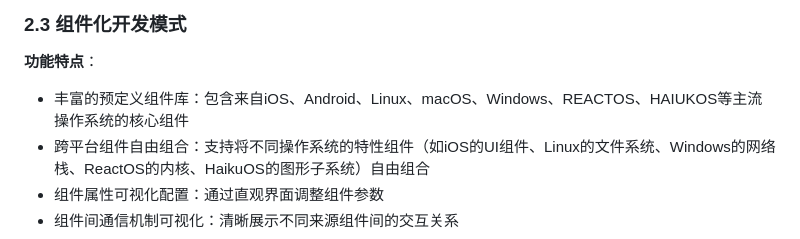
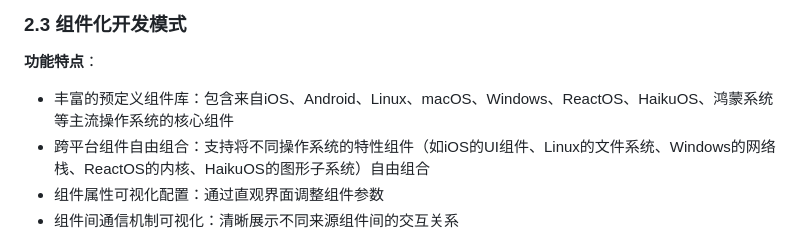
Before and after one commit to JuSanSuiYuan/osland, a Markdown page: OSland教育价值分析报告.md, the part around the change. Drawn GitHub-style.

Commit message:
可视化DIY独属于你的操作系统

```diff
--- a/OSland教育价值分析报告.md
+++ b/OSland教育价值分析报告.md
@@ -33,7 +33,7 @@ OSland是一款基于木兰2.0开源许可证的操作系统可视化编程IDE
 ### 2.3 组件化开发模式
 
 **功能特点**：
-- 丰富的预定义组件库：包含来自iOS、Android、Linux、macOS、Windows、REACTOS、HAIUKOS等主流操作系统的核心组件
+- 丰富的预定义组件库：包含来自iOS、Android、Linux、macOS、Windows、ReactOS、HaikuOS、鸿蒙系统等主流操作系统的核心组件
 - 跨平台组件自由组合：支持将不同操作系统的特性组件（如iOS的UI组件、Linux的文件系统、Windows的网络栈、ReactOS的内核、HaikuOS的图形子系统）自由组合
 - 组件属性可视化配置：通过直观界面调整组件参数
 - 组件间通信机制可视化：清晰展示不同来源组件间的交互关系
```
